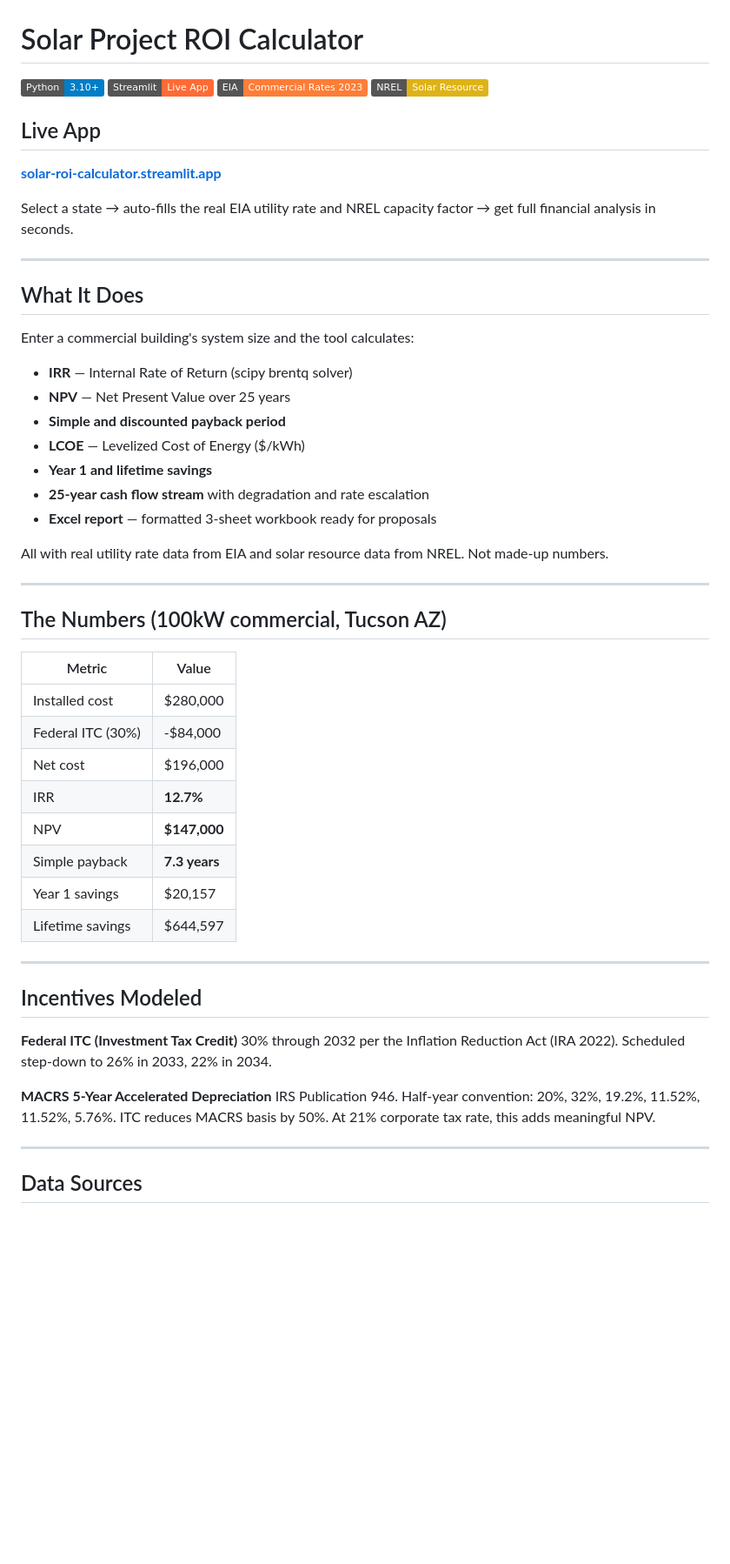
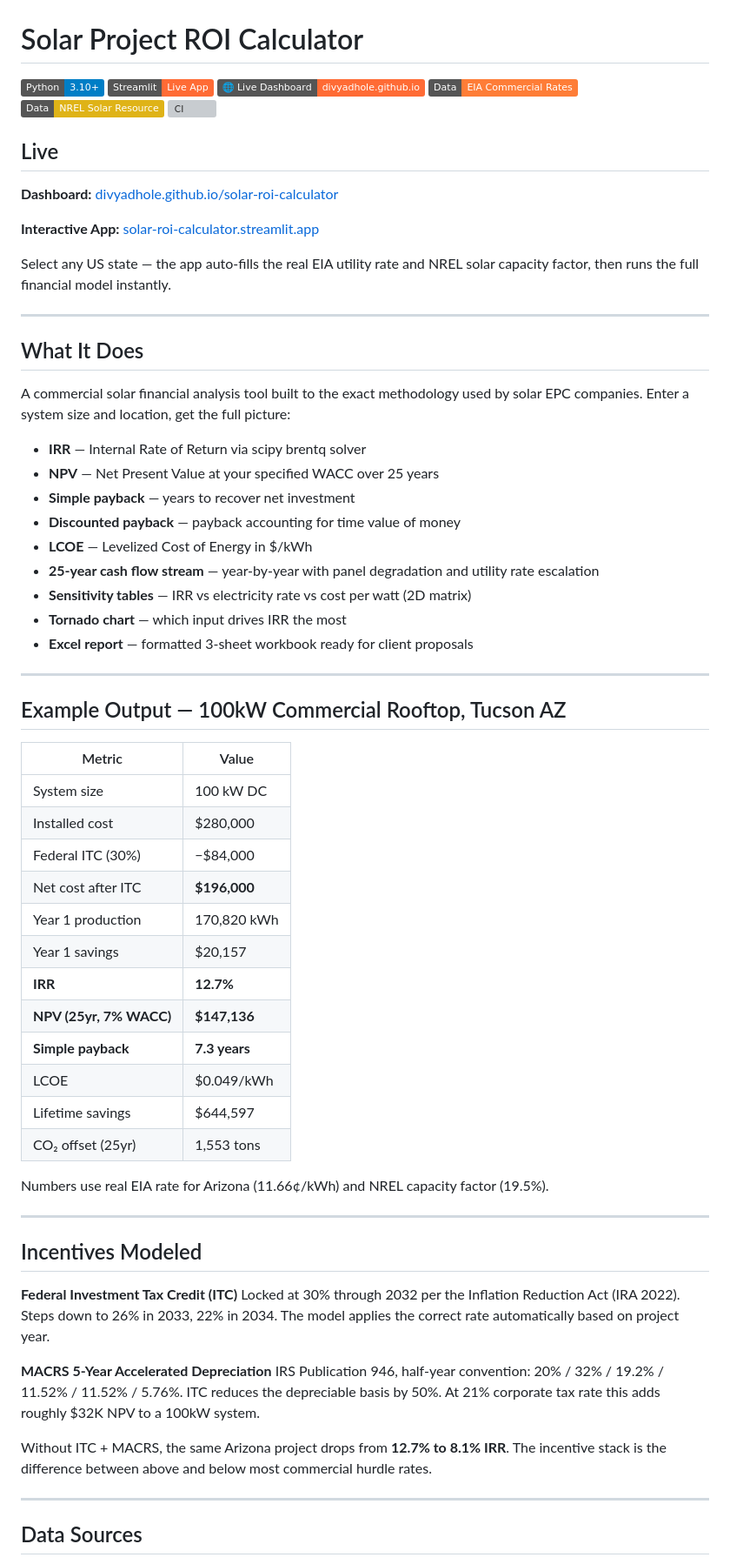
Before and after one commit to Divyadhole/solar-roi-calculator, a Markdown page: README.md, the part around one of its changes. Shown at 87% size. Drawn GitHub-style; badges without logos; blank space fills up the shorter version; grey boxes are pictures that could not be loaded.

```diff
--- a/README.md
+++ b/README.md
@@ -1,58 +1,68 @@
 # Solar Project ROI Calculator
 
 [![Python](https://img.shields.io/badge/Python-3.10%2B-blue?logo=python)](https://python.org)
-[![Streamlit](https://img.shields.io/badge/Streamlit-Live%20App-FF6B35?logo=streamlit)](https://divyadhole.github.io/solar-roi-calculator/)
-[![Data](https://img.shields.io/badge/EIA-Commercial%20Rates%202023-orange)](https://www.eia.gov/opendata/)
-[![NREL](https://img.shields.io/badge/NREL-Solar%20Resource-yellow)](https://developer.nrel.gov/)
+[![Streamlit](https://img.shields.io/badge/Streamlit-Live%20App-FF6B35?logo=streamlit&logoColor=white)](https://solar-roi-calculator.streamlit.app)
+[![Dashboard](https://img.shields.io/badge/🌐%20Live%20Dashboard-divyadhole.github.io-FF6B35)](https://divyadhole.github.io/solar-roi-calculator/)
+[![EIA](https://img.shields.io/badge/Data-EIA%20Commercial%20Rates-orange)](https://www.eia.gov/opendata/)
+[![NREL](https://img.shields.io/badge/Data-NREL%20Solar%20Resource-yellow)](https://developer.nrel.gov/)
+[![CI](https://github.com/Divyadhole/solar-roi-calculator/workflows/Solar%20ROI%20Validation/badge.svg)](https://github.com/Divyadhole/solar-roi-calculator/actions)
 
-## Live App
+## Live
 
-**[solar-roi-calculator.streamlit.app](https://divyadhole.github.io/solar-roi-calculator/)**
+**Dashboard:** [divyadhole.github.io/solar-roi-calculator](https://divyadhole.github.io/solar-roi-calculator/)
 
-Select a state → auto-fills the real EIA utility rate and NREL capacity factor → get full financial analysis in seconds.
+**Interactive App:** [solar-roi-calculator.streamlit.app](https://solar-roi-calculator.streamlit.app)
+
+Select any US state — the app auto-fills the real EIA utility rate and NREL solar capacity factor, then runs the full financial model instantly.
 
 ---
 
 ## What It Does
 
-Enter a commercial building's system size and the tool calculates:
+A commercial solar financial analysis tool built to the exact methodology used by solar EPC companies. Enter a system size and location, get the full picture:
 
-- **IRR** — Internal Rate of Return (scipy brentq solver)
-- **NPV** — Net Present Value over 25 years
-- **Simple and discounted payback period**
-- **LCOE** — Levelized Cost of Energy ($/kWh)
-- **Year 1 and lifetime savings**
-- **25-year cash flow stream** with degradation and rate escalation
-- **Excel report** — formatted 3-sheet workbook ready for proposals
-
-All with real utility rate data from EIA and solar resource data from NREL. Not made-up numbers.
+- **IRR** — Internal Rate of Return via scipy brentq solver
+- **NPV** — Net Present Value at your specified WACC over 25 years
+- **Simple payback** — years to recover net investment
+- **Discounted payback** — payback accounting for time value of money
+- **LCOE** — Levelized Cost of Energy in $/kWh
+- **25-year cash flow stream** — year-by-year with panel degradation and utility rate escalation
+- **Sensitivity tables** — IRR vs electricity rate vs cost per watt (2D matrix)
+- **Tornado chart** — which input drives IRR the most
+- **Excel report** — formatted 3-sheet workbook ready for client proposals
 
 ---
 
-## The Numbers (100kW commercial, Tucson AZ)
+## Example Output — 100kW Commercial Rooftop, Tucson AZ
 
 | Metric | Value |
 |---|---|
+| System size | 100 kW DC |
 | Installed cost | $280,000 |
-| Federal ITC (30%) | -$84,000 |
-| Net cost | $196,000 |
-| IRR | **12.7%** |
-| NPV | **$147,000** |
-| Simple payback | **7.3 years** |
+| Federal ITC (30%) | −$84,000 |
+| Net cost after ITC | **$196,000** |
+| Year 1 production | 170,820 kWh |
 | Year 1 savings | $20,157 |
+| **IRR** | **12.7%** |
+| **NPV (25yr, 7% WACC)** | **$147,136** |
+| **Simple payback** | **7.3 years** |
+| LCOE | $0.049/kWh |
 | Lifetime savings | $644,597 |
+| CO₂ offset (25yr) | 1,553 tons |
+
+Numbers use real EIA rate for Arizona (11.66¢/kWh) and NREL capacity factor (19.5%).
 
 ---
 
 ## Incentives Modeled
 
-**Federal ITC (Investment Tax Credit)**
-30% through 2032 per the Inflation Reduction Act (IRA 2022).
-Scheduled step-down to 26% in 2033, 22% in 2034.
+**Federal Investment Tax Credit (ITC)**
+Locked at 30% through 2032 per the Inflation Reduction Act (IRA 2022). Steps down to 26% in 2033, 22% in 2034. The model applies the correct rate automatically based on project year.
 
 **MACRS 5-Year Accelerated Depreciation**
-IRS Publication 946. Half-year convention: 20%, 32%, 19.2%, 11.52%, 11.52%, 5.76%.
-ITC reduces MACRS basis by 50%. At 21% corporate tax rate, this adds meaningful NPV.
+IRS Publication 946, half-year convention: 20% / 32% / 19.2% / 11.52% / 11.52% / 5.76%. ITC reduces the depreciable basis by 50%. At 21% corporate tax rate this adds roughly $32K NPV to a 100kW system.
+
+Without ITC + MACRS, the same Arizona project drops from **12.7% to 8.1% IRR**. The incentive stack is the difference between above and below most commercial hurdle rates.
 
 ---
 
```
Also changed, not shown: other parts of README.md (+57 -31 lines).
